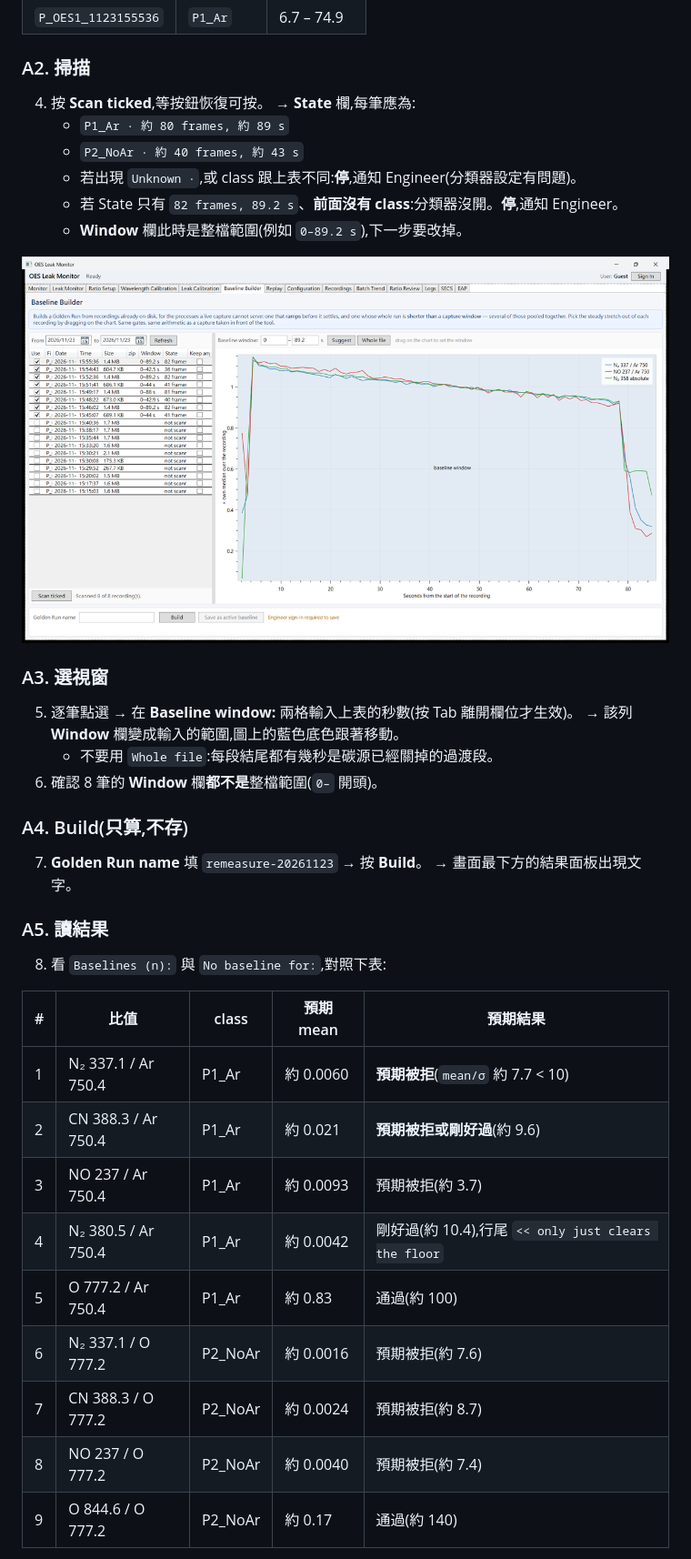
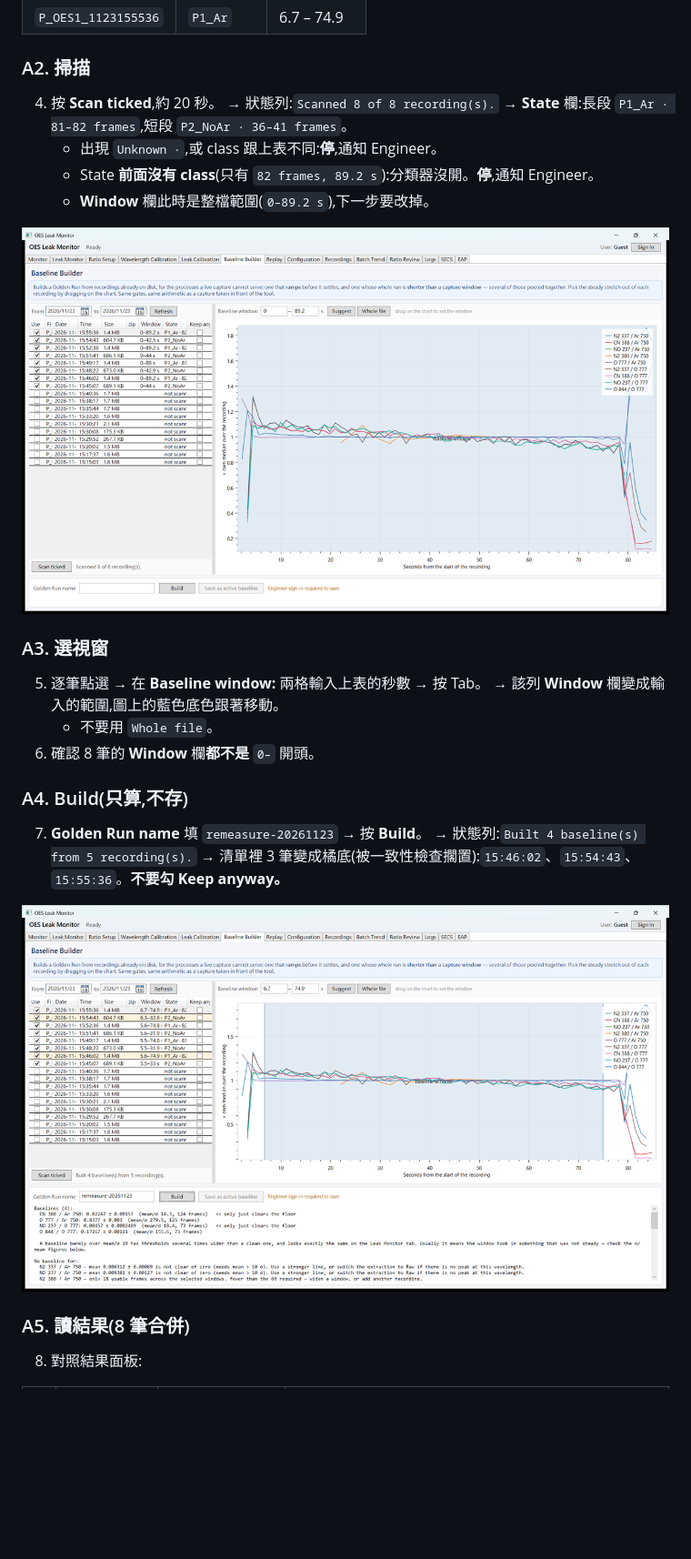
Before and after one commit to Ray1962/OES_Leak_Monitor, a Markdown page: docs/remeasure-sop-20261123-zh-TW.md, the part around one of its changes. Shown at 91% size. Drawn GitHub-style; pictures changed too: docs/images/remeasure-2-scanned.png, docs/images/remeasure-3-window-build.png; blank space fills up the shorter version.

```diff
--- a/docs/remeasure-sop-20261123-zh-TW.md
+++ b/docs/remeasure-sop-20261123-zh-TW.md
@@ -46,41 +60,31 @@
 
 ### A2. 掃描
 
-4. 按 **Scan ticked**,等按鈕恢復可按。
-   → **State** 欄,每筆應為:
-   - `P1_Ar · 約 80 frames, 約 89 s`
-   - `P2_NoAr · 約 40 frames, 約 43 s`
-   - 若出現 `Unknown ·`,或 class 跟上表不同:**停**,通知 Engineer(分類器設定有問題)。
-   - 若 State 只有 `82 frames, 89.2 s`、**前面沒有 class**:分類器沒開。**停**,通知 Engineer。
-   - **Window** 欄此時是整檔範圍(例如 `0–89.2 s`),下一步要改掉。
+4. 按 **Scan ticked**,約 20 秒。
+   → 狀態列:`Scanned 8 of 8 recording(s).`
+   → **State** 欄:長段 `P1_Ar · 81–82 frames`,短段 `P2_NoAr · 36–41 frames`。
+   - 出現 `Unknown ·`,或 class 跟上表不同:**停**,通知 Engineer。
+   - State **前面沒有 class**(只有 `82 frames, 89.2 s`):分類器沒開。**停**,通知 Engineer。
+   - **Window** 欄此時是整檔範圍(`0–89.2 s`),下一步要改掉。
 
-![圖 2　Scan ticked 完成:8 筆的 State 欄顯示幀數與秒數(這張截圖的分類器沒開,所以沒有 class),Window 欄是整檔範圍;狀態列 `Scanned 8 of 8 recording(s).`。右圖是點選那一筆的曲線,最後約 10 s 往下掉的是碳源關掉的過渡段,視窗不能包含它。](images/remeasure-2-scanned.png)
+![圖 2　Scan ticked 完成:State 欄是 `P1_Ar · 82 …` / `P2_NoAr · …`,Window 欄是整檔範圍。右圖是選中那一筆的 9 條比值(各除以自己的中位數);最後約 10 s 往下掉的是碳源關掉的過渡段,視窗不能包含它。](images/remeasure-2-scanned.png)
 
 ### A3. 選視窗
 
-5. 逐筆點選 → 在 **Baseline window:** 兩格輸入上表的秒數(按 Tab 離開欄位才生效)。
+5. 逐筆點選 → 在 **Baseline window:** 兩格輸入上表的秒數 → 按 Tab。
    → 該列 **Window** 欄變成輸入的範圍,圖上的藍色底色跟著移動。
-   - 不要用 `Whole file`:每段結尾都有幾秒是碳源已經關掉的過渡段。
-6. 確認 8 筆的 **Window** 欄**都不是**整檔範圍(`0–` 開頭)。
+   - 不要用 `Whole file`。
+6. 確認 8 筆的 **Window** 欄**都不是** `0–` 開頭。
 
 ### A4. Build(只算,不存)
 
 7. **Golden Run name** 填 `remeasure-20261123` → 按 **Build**。
-   → 畫面最下方的結果面板出現文字。
+   → 狀態列:`Built 4 baseline(s) from 5 recording(s).`
+   → 清單裡 3 筆變成橘底(被一致性檢查擱置):`15:46:02`、`15:54:43`、`15:55:36`。**不要勾 Keep anyway。**
 
-### A5. 讀結果
+![圖 3　8 筆合併 Build 的結果:3 筆橘底被擱置,結果面板 `Baselines (4):` 只有 CN 388 / Ar 750、O 777 / Ar 750、NO 237 / O 777、O 844 / O 777 四條。](images/remeasure-3-window-build.png)
 
-8. 看 `Baselines (n):` 與 `No baseline for:`,對照下表:
+### A5. 讀結果(8 筆合併)
 
-| # | 比值 | class | 預期 mean | 預期結果 |
-|---|---|---|---|---|
-| 1 | N₂ 337.1 / Ar 750.4 | P1_Ar | 約 0.0060 | **預期被拒**(`mean/σ` 約 7.7 < 10) |
-| 2 | CN 388.3 / Ar 750.4 | P1_Ar | 約 0.021 | **預期被拒或剛好過**(約 9.6) |
-| 3 | NO 237 / Ar 750.4 | P1_Ar | 約 0.0093 | 預期被拒(約 3.7) |
-| 4 | N₂ 380.5 / Ar 750.4 | P1_Ar | 約 0.0042 | 剛好過(約 10.4),行尾 `<< only just clears the floor` |
-| 5 | O 777.2 / Ar 750.4 | P1_Ar | 約 0.83 | 通過(約 100) |
-| 6 | N₂ 337.1 / O 777.2 | P2_NoAr | 約 0.0016 | 預期被拒(約 7.6) |
-| 7 | CN 388.3 / O 777.2 | P2_NoAr | 約 0.0024 | 預期被拒(約 8.7) |
-| 8 | NO 237 / O 777.2 | P2_NoAr | 約 0.0040 | 預期被拒(約 7.4) |
-| 9 | O 844.6 / O 777.2 | P2_NoAr | 約 0.17 | 通過(約 140) |
+8. 對照結果面板:
 
```
Also changed, not shown: other parts of docs/remeasure-sop-20261123-zh-TW.md (+74 -38 lines), docs/dev/docs-index.md (+1 -1 lines), docs/production-20261123-leak-strategy-zh-TW.md (+18 -3 lines), docs/images/remeasure-1-list.png, docs/images/remeasure-4-single-run.png (added), docs/images/remeasure-6-refused-no-classifier.png (renamed from docs/images/remeasure-4-refused-no-classifier.png), 2 other files.
